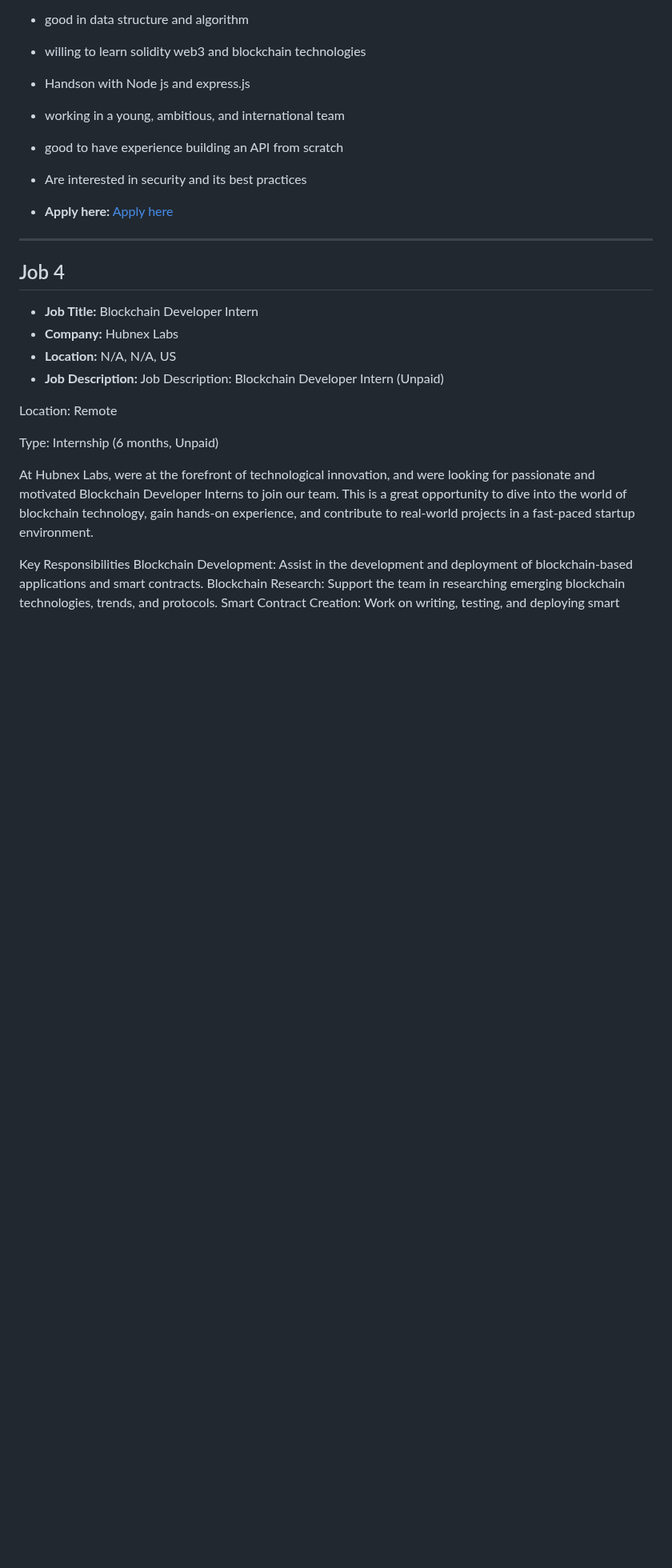
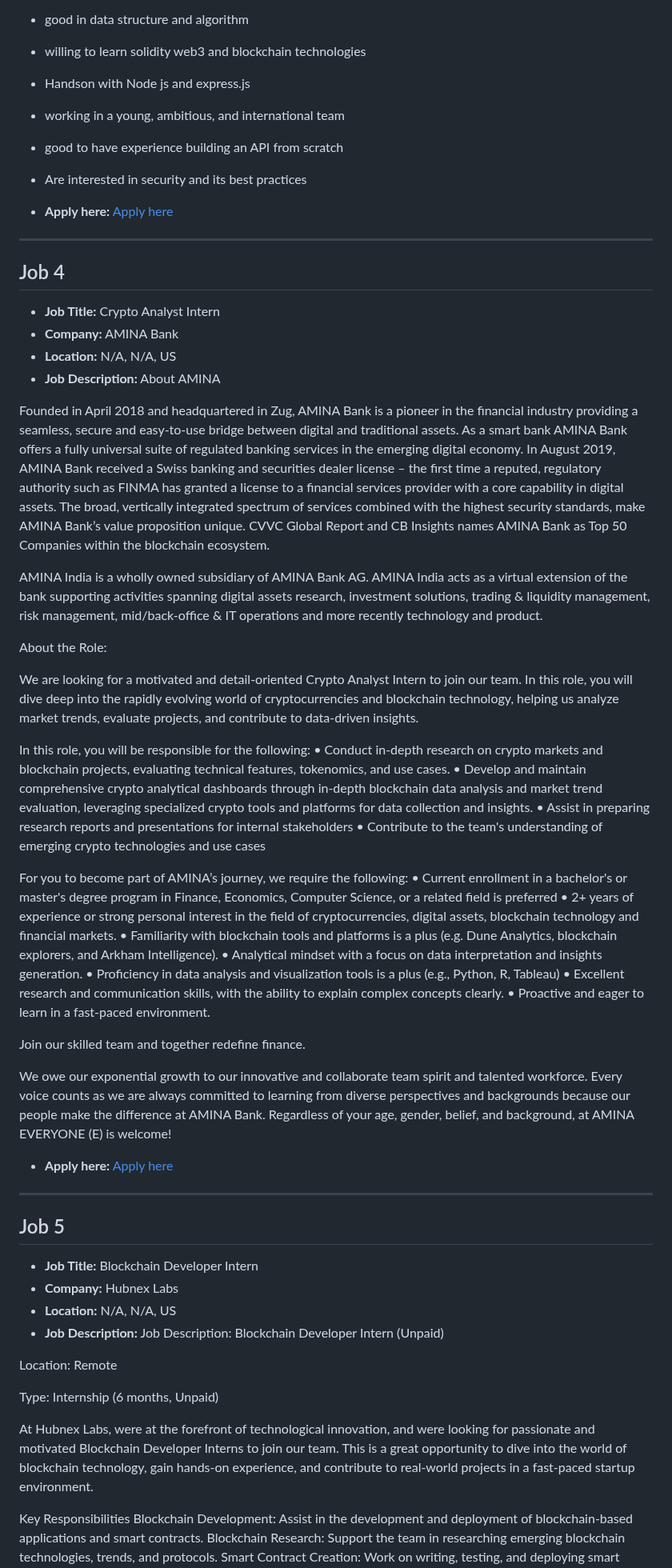
Before and after one commit to tusharpamnani/Job-Postings, a Markdown page: README.md, the part around one of its changes. Shown at 80% size. Drawn GitHub-style; blank space fills up the shorter version.

```diff
--- a/README.md
+++ b/README.md
@@ -158,6 +158,44 @@ Subash Vijay Associates (SVA) is a leading recruitment firm with over 50 years o
 
 ## Job 4
 
+- **Job Title:** Crypto Analyst Intern
+- **Company:** AMINA Bank
+- **Location:** N/A, N/A, US
+- **Job Description:** About AMINA
+
+Founded in April 2018 and headquartered in Zug, AMINA Bank is a pioneer in the financial industry providing a seamless, secure and easy-to-use bridge between digital and traditional assets. As a smart bank AMINA Bank offers a fully universal suite of regulated banking services in the emerging digital economy. In August 2019, AMINA Bank received a Swiss banking and securities dealer license – the first time a reputed, regulatory authority such as FINMA has granted a license to a financial services provider with a core capability in digital assets. The broad, vertically integrated spectrum of services combined with the highest security standards, make AMINA Bank’s value proposition unique. CVVC Global Report and CB Insights names AMINA Bank as Top 50 Companies within the blockchain ecosystem.
+
+AMINA India is a wholly owned subsidiary of AMINA Bank AG. AMINA India acts as a virtual extension of the bank supporting activities spanning digital assets research, investment solutions, trading & liquidity management, risk management, mid/back-office & IT operations and more recently technology and product.
+
+About the Role:
+
+We are looking for a motivated and detail-oriented Crypto Analyst Intern to join our team. In this role, you will dive deep into the rapidly evolving world of cryptocurrencies and blockchain technology, helping us analyze market trends, evaluate projects, and contribute to data-driven insights.
+
+In this role, you will be responsible for the following:
+• Conduct in-depth research on crypto markets and blockchain projects, evaluating technical features, tokenomics, and use cases.
+• Develop and maintain comprehensive crypto analytical dashboards through in-depth blockchain data analysis and market trend evaluation, leveraging specialized crypto tools and platforms for data collection and insights.
+• Assist in preparing research reports and presentations for internal stakeholders
+• Contribute to the team's understanding of emerging crypto technologies and use cases
+
+For you to become part of AMINA’s journey, we require the following:
+• Current enrollment in a bachelor's or master's degree program in Finance, Economics, Computer Science, or a related field is preferred
+• 2+ years of experience or strong personal interest in the field of cryptocurrencies, digital assets, blockchain technology and financial markets.
+• Familiarity with blockchain tools and platforms is a plus (e.g. Dune Analytics, blockchain explorers, and Arkham Intelligence).
+• Analytical mindset with a focus on data interpretation and insights generation.
+• Proficiency in data analysis and visualization tools is a plus (e.g., Python, R, Tableau)
+• Excellent research and communication skills, with the ability to explain complex concepts clearly.
+• Proactive and eager to learn in a fast-paced environment.
+
+Join our skilled team and together redefine finance.
+
+We owe our exponential growth to our innovative and collaborate team spirit and talented workforce. Every voice counts as we are always committed to learning from diverse perspectives and backgrounds because our people make the difference at AMINA Bank. Regardless of your age, gender, belief, and background, at AMINA EVERYONE (E) is welcome!
+
+- **Apply here:** [Apply here](https://in.linkedin.com/jobs/view/crypto-analyst-intern-at-amina-bank-4129886439?utm_campaign=google_jobs_apply&utm_source=google_jobs_apply&utm_medium=organic)
+
+---
+
+## Job 5
+
 - **Job Title:** Blockchain Developer Intern
 - **Company:** Hubnex Labs
 - **Location:** N/A, N/A, US
```
Also changed, not shown: other parts of README.md (+1 -45 lines).
